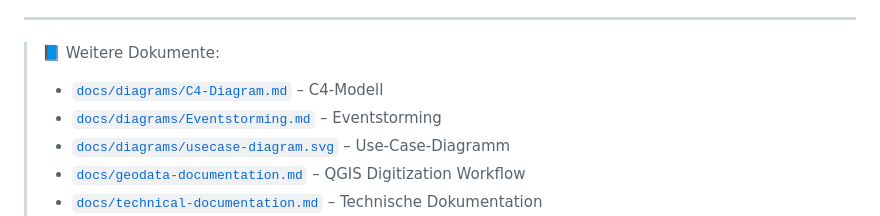
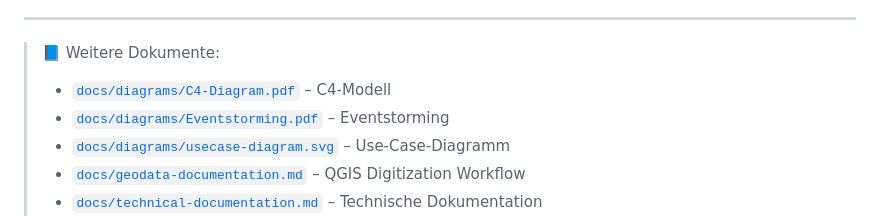
Before and after one commit to datlissschen/DHBW360, a Markdown page: README.md, the part around the change. GitHub-like rendering.

Commit message:
Update links in README.md

```diff
--- a/README.md
+++ b/README.md
@@ -104,8 +104,8 @@ Diese Funktionen können in einem späteren Release oder als Erweiterung umgeset
 ---
 
 > 📘 Weitere Dokumente:
-> - [`docs/diagrams/C4-Diagram.md`](docs/diagrams/C4-Diagram.md) – C4-Modell
-> - [`docs/diagrams/Eventstorming.md`](docs/diagrams/Eventstorming.md) – Eventstorming
+> - [`docs/diagrams/C4-Diagram.pdf`](docs/diagrams/C4-Diagram.pdf) – C4-Modell
+> - [`docs/diagrams/Eventstorming.pdf`](docs/diagrams/Eventstorming.pdf) – Eventstorming
 > - [`docs/diagrams/usecase-diagram.svg`](docs/diagrams/usecase-diagram.svg) – Use-Case-Diagramm
 > - [`docs/geodata-documentation.md`](docs/geodata-documentation.md) – QGIS Digitization Workflow
 > - [`docs/technical-documentation.md`](docs/technical-documentation.md) – Technische Dokumentation
```
